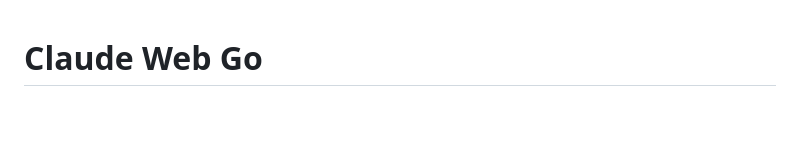
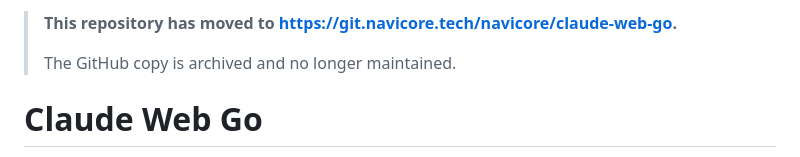
Before and after one commit to navicore/claude-web-go, a Markdown page: README.md, the part around the change. Rendered like a GitHub page; blank space fills up the shorter version.

Commit message:
Repository moved to https://git.navicore.tech/navicore/claude-web-go

```diff
--- a/README.md
+++ b/README.md
@@ -1,3 +1,8 @@
+<!-- ghmig:moved -->
+> **This repository has moved to [https://git.navicore.tech/navicore/claude-web-go](https://git.navicore.tech/navicore/claude-web-go).**
+>
+> The GitHub copy is archived and no longer maintained.
+
 # Claude Web Go
 
 A web-based chat application that provides a clean interface for interacting with Claude via AWS Bedrock. Each interaction runs Claude CLI in one-shot mode with context maintained in the browser's local storage.
```
